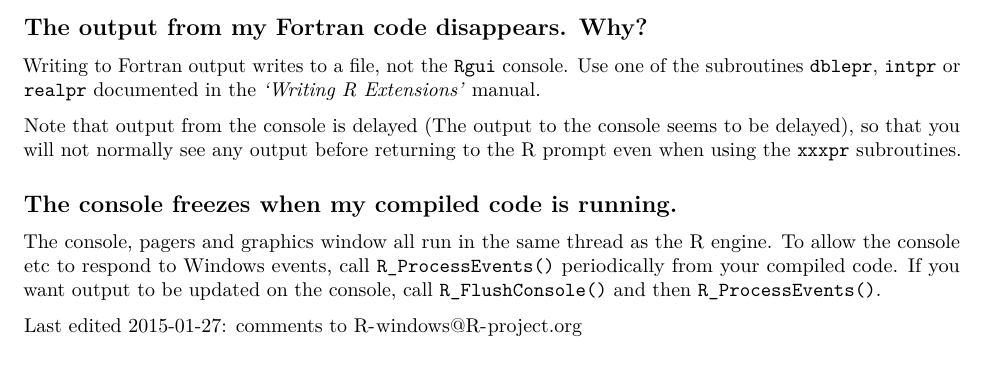
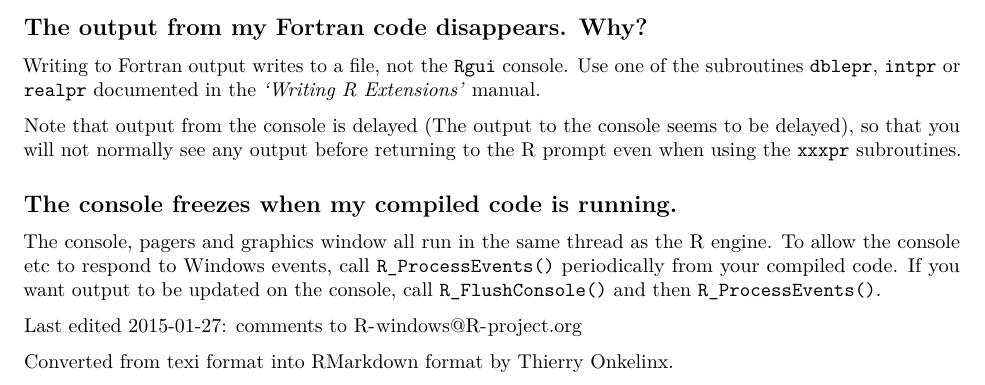
Before and after one commit to ThierryO/corpident, an R Markdown document (inst/demonstrations/rw-FAQ.Rmd): part of page 20 of 20, cut so that both start at the same text. Rendered offline with R 4.5, knitr and Pandoc, then LaTeX, with nearby package versions; drawn as R Markdown's standard PDF in place of the format the file asks for.

Commit message:
indicate that the file was converted into RMarkdown

```diff
--- a/inst/demonstrations/rw-FAQ.Rmd
+++ b/inst/demonstrations/rw-FAQ.Rmd
@@ -1536,3 +1536,5 @@ If you want output to be updated on the console, call
 `R_FlushConsole()` and then `R_ProcessEvents()`.
 
 Last edited `r last.edit`: comments to R-windows@R-project.org
+
+Converted from texi format into RMarkdown format by Thierry Onkelinx.
```
